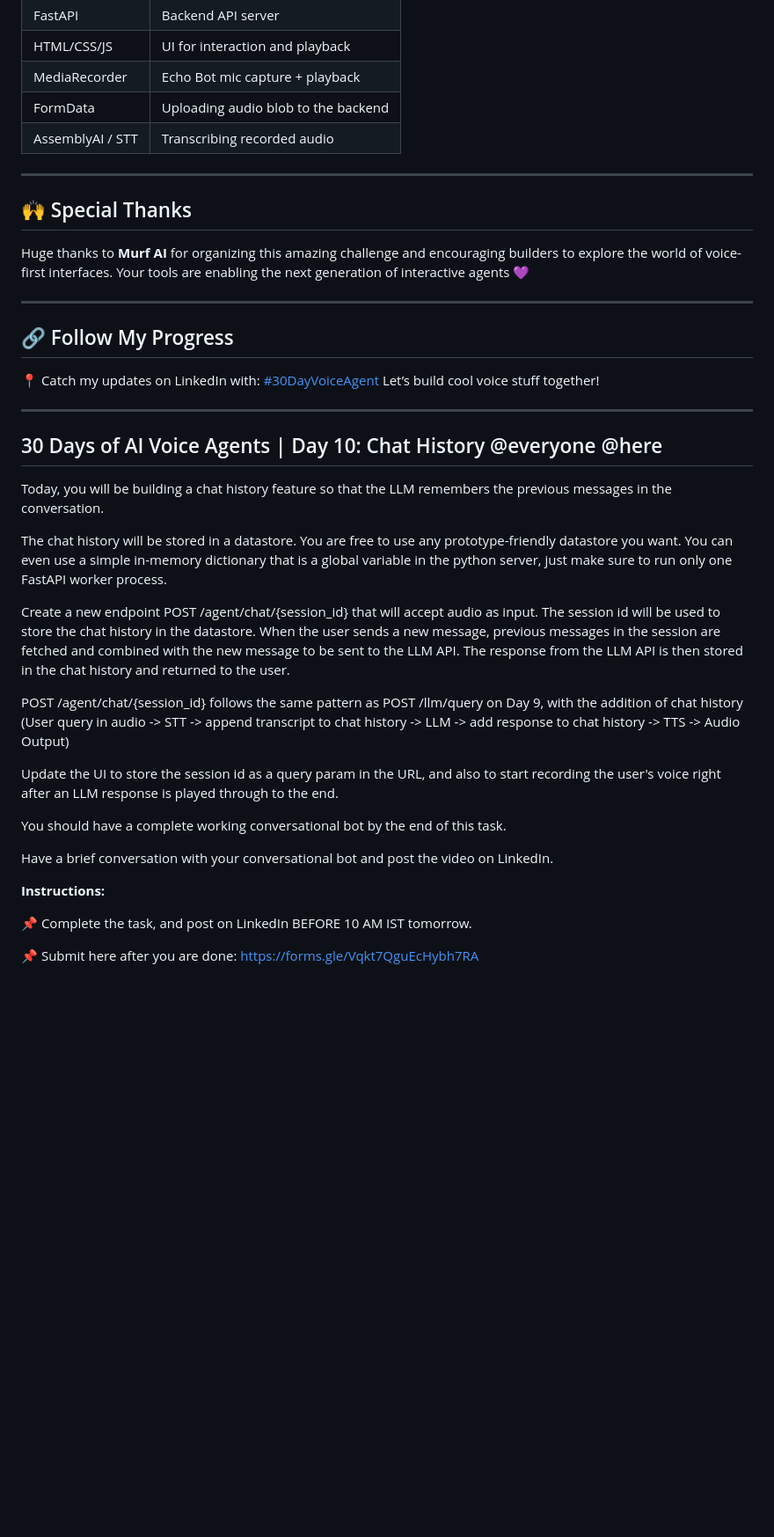
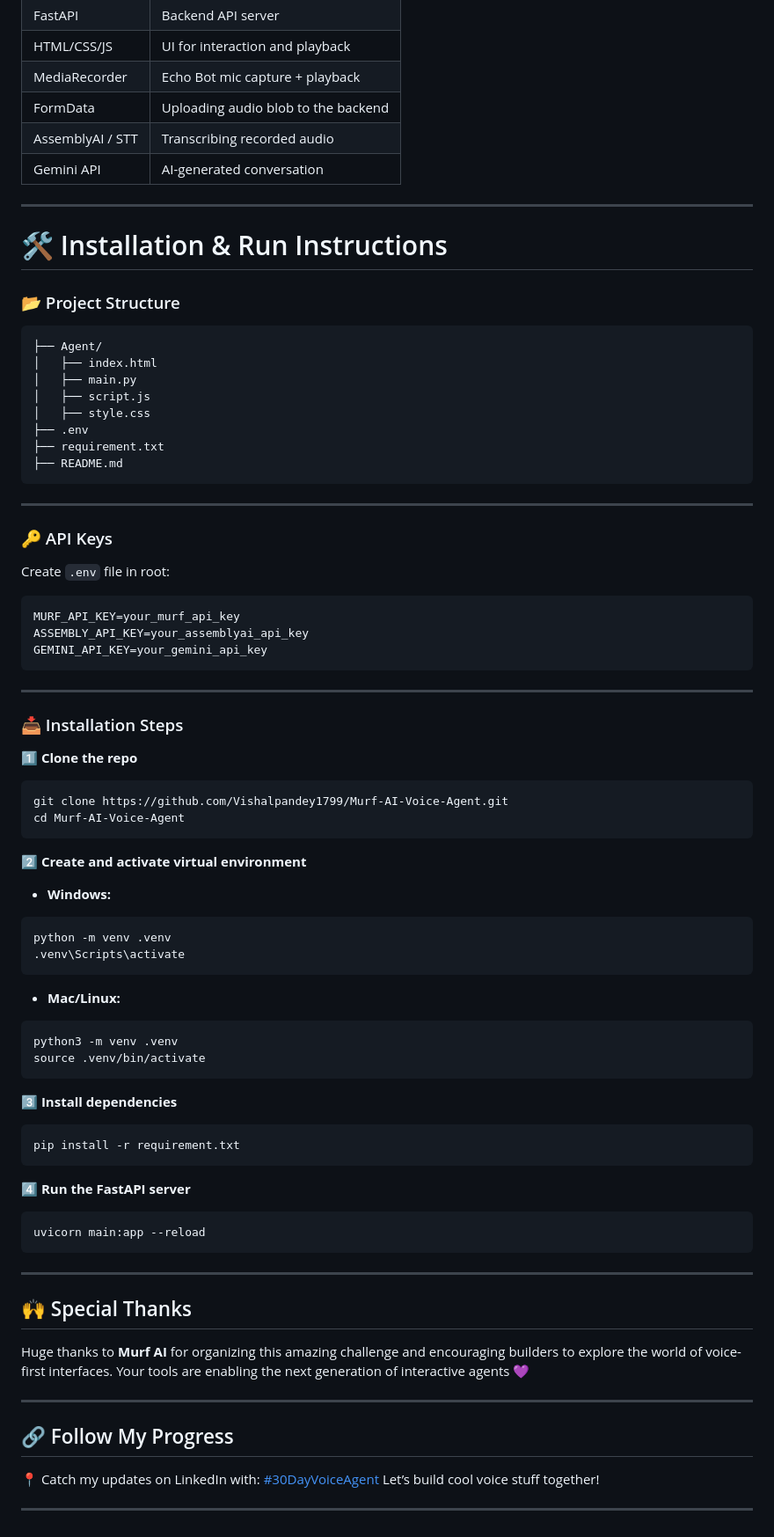
Before and after one commit to Vishalpandey1799/Murf-AI-Voice-Agent, a Markdown page: README.md, the part around one of its changes. Shown at 88% size. GitHub-like rendering; blank space fills up the shorter version.

````diff
--- a/README.md
+++ b/README.md
@@ -236,6 +181,75 @@ To build your own voice agent or Echo Bot like this, you’ll need:
 | MediaRecorder    | Echo Bot mic capture + playback     |
 | FormData         | Uploading audio blob to the backend |
 | AssemblyAI / STT | Transcribing recorded audio         |
+| Gemini API       | AI-generated conversation           |
+
+---
+
+# 🛠 Installation & Run Instructions
+
+### 📂 Project Structure
+
+```
+├── Agent/
+│   ├── index.html
+│   ├── main.py
+│   ├── script.js
+│   ├── style.css
+├── .env
+├── requirement.txt
+├── README.md
+```
+
+---
+
+### 🔑 API Keys
+
+Create `.env` file in root:
+
+```env
+MURF_API_KEY=your_murf_api_key
+ASSEMBLY_API_KEY=your_assemblyai_api_key
+GEMINI_API_KEY=your_gemini_api_key
+```
+
+---
+
+### 📥 Installation Steps
+
+1️⃣ **Clone the repo**
+
+```bash
+git clone https://github.com/Vishalpandey1799/Murf-AI-Voice-Agent.git
+cd Murf-AI-Voice-Agent
+```
+
+2️⃣ **Create and activate virtual environment**
+
+- **Windows:**
+
+```bash
+python -m venv .venv
+.venv\Scripts\activate
+```
+
+- **Mac/Linux:**
+
+```bash
+python3 -m venv .venv
+source .venv/bin/activate
+```
+
+3️⃣ **Install dependencies**
+
+```bash
+pip install -r requirement.txt
+```
+
+4️⃣ **Run the FastAPI server**
+
+```bash
+uvicorn main:app --reload
+```
 
 ---
 
@@ -252,25 +266,3 @@ Your tools are enabling the next generation of interactive agents 💜
 Let’s build cool voice stuff together!
 
 ---
-
-## 30 Days of AI Voice Agents | Day 10: Chat History @everyone @here
-
-Today, you will be building a chat history feature so that the LLM remembers the previous messages in the conversation.
-
-The chat history will be stored in a datastore. You are free to use any prototype-friendly datastore you want. You can even use a simple in-memory dictionary that is a global variable in the python server, just make sure to run only one FastAPI worker process.
-
-Create a new endpoint POST /agent/chat/{session_id} that will accept audio as input. The session id will be used to store the chat history in the datastore. When the user sends a new message, previous messages in the session are fetched and combined with the new message to be sent to the LLM API. The response from the LLM API is then stored in the chat history and returned to the user.
-
-POST /agent/chat/{session_id} follows the same pattern as POST /llm/query on Day 9, with the addition of chat history (User query in audio -> STT -> append transcript to chat history -> LLM -> add response to chat history -> TTS -> Audio Output)
-
-Update the UI to store the session id as a query param in the URL, and also to start recording the user's voice right after an LLM response is played through to the end.
-
-You should have a complete working conversational bot by the end of this task.
-
-Have a brief conversation with your conversational bot and post the video on LinkedIn.
-
-**Instructions:**
-
-📌 Complete the task, and post on LinkedIn BEFORE 10 AM IST tomorrow.
-
-📌 Submit here after you are done: https://forms.gle/Vqkt7QguEcHybh7RA
````
Also changed, not shown: other parts of README.md (+70 -125 lines).
